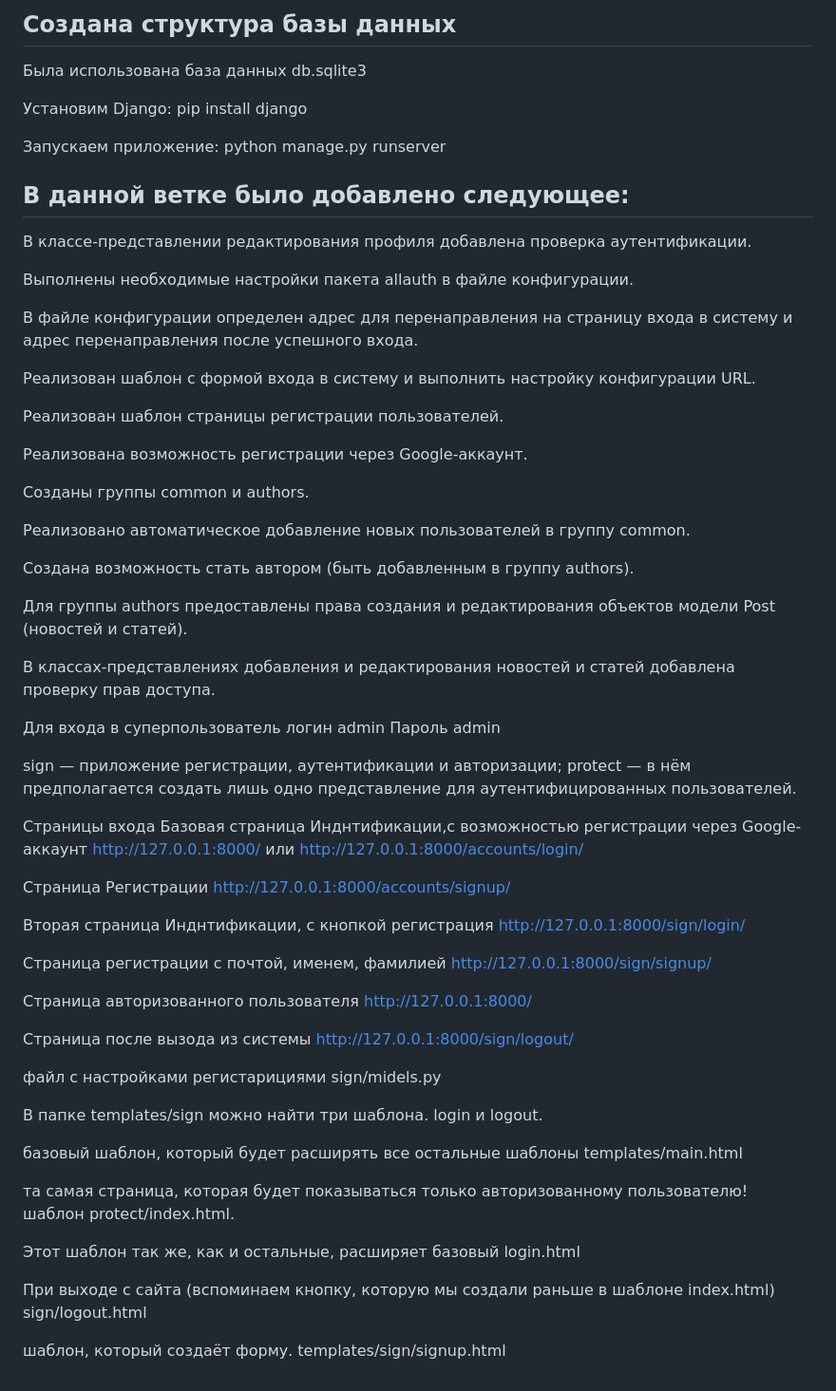
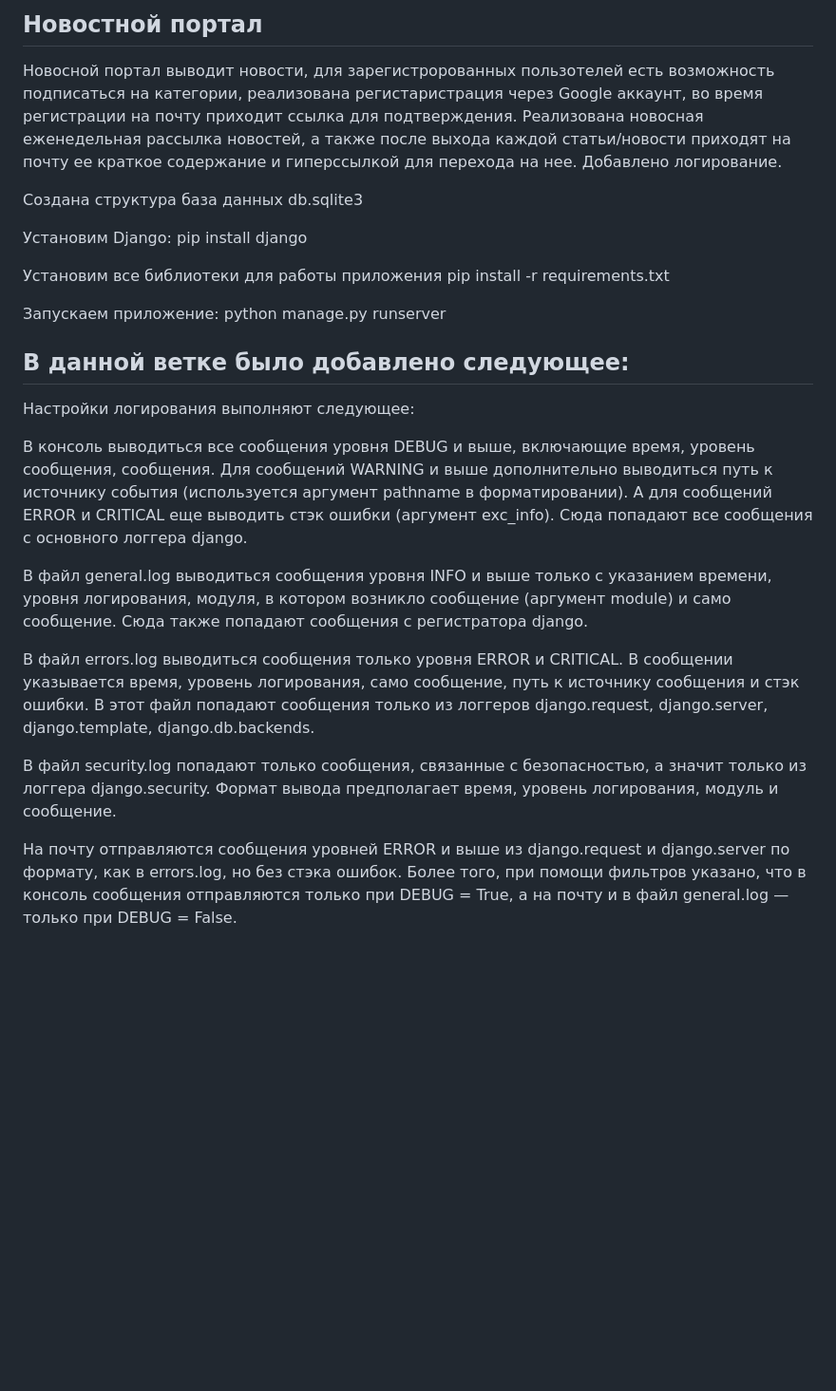
Before and after one commit to 7nmw/NewsPortal, a Markdown page: ReadMe.md, the part around the change. Shown at 95% size. Rendered like a GitHub page; blank space fills up the shorter version.

```diff
--- a/ReadMe.md
+++ b/ReadMe.md
@@ -1,85 +1,30 @@
-## Создана структура базы данных
-Была использована база данных db.sqlite3
+## Новостной портал
+Новосной портал выводит новости, для зарегистророванных пользотелей есть возможность подписаться на категории, реализована регистаристрация через Google аккаунт,
+во время регистрации на почту приходит ссылка для подтверждения. Реализована новосная еженедельная рассылка новостей, а также после выхода каждой статьи/новости приходят на почту ее краткое содержание и гиперссылкой для перехода на нее. Добавлено логирование.
+
+
+Создана структура база данных db.sqlite3
 
 Установим Django:
 pip install django
+
+Установим все библиотеки для работы приложения
+pip install -r requirements.txt
 
 Запускаем приложение:
 python manage.py runserver
 
 ## В данной ветке было добавлено следующее:
-В классе-представлении редактирования профиля добавлена проверка аутентификации.
 
-Выполнены необходимые настройки пакета allauth в файле конфигурации.
+Настройки логирования выполняют следующее:
 
-В файле конфигурации определен адрес для перенаправления на страницу входа в систему и адрес перенаправления после успешного входа.
+В консоль выводиться все сообщения уровня DEBUG и выше, включающие время, уровень сообщения, сообщения. Для сообщений WARNING и выше дополнительно выводиться путь к источнику события (используется аргумент pathname в форматировании). А для сообщений ERROR и CRITICAL еще выводить стэк ошибки (аргумент exc_info). Сюда попадают все сообщения с основного логгера django.
 
-Реализован шаблон с формой входа в систему и выполнить настройку конфигурации URL.
+В файл general.log выводиться сообщения уровня INFO и выше только с указанием времени, уровня логирования, модуля, в котором возникло сообщение (аргумент module) и само сообщение. Сюда также попадают сообщения с регистратора django.
 
-Реализован шаблон страницы регистрации пользователей.
+В файл errors.log выводиться сообщения только уровня ERROR и CRITICAL. В сообщении указывается время, уровень логирования, само сообщение, путь к источнику сообщения и стэк ошибки. В этот файл попадают сообщения только из логгеров django.request, django.server, django.template, django.db.backends.
 
-Реализована возможность регистрации через Google-аккаунт.
+В файл security.log попадают только сообщения, связанные с безопасностью, а значит только из логгера django.security. Формат вывода предполагает время, уровень логирования, модуль и сообщение.
 
-Созданы группы common и authors.
-
-Реализовано автоматическое добавление новых пользователей в группу common.
-
-Создана возможность стать автором (быть добавленным в группу authors).
-
-Для группы authors предоставлены права создания и редактирования объектов модели Post (новостей и статей).
-
-В классах-представлениях добавления и редактирования новостей и статей добавлена проверку прав доступа.
-
-
-Для входа в суперпользователь
-логин admin
-Пароль admin
-
-sign — приложение регистрации, аутентификации и авторизации;
-protect — в нём предполагается создать лишь одно представление для аутентифицированных пользователей.
-
-Страницы входа
-Базовая страница Инднтификации,с возможностью регистрации через Google-аккаунт
-http://127.0.0.1:8000/
-или
-http://127.0.0.1:8000/accounts/login/
-
-Страница Регистрации
-http://127.0.0.1:8000/accounts/signup/
-
-
-Вторая страница Инднтификации, с кнопкой регистрация
-http://127.0.0.1:8000/sign/login/
-
-Страница регистрации с почтой, именем, фамилией
-http://127.0.0.1:8000/sign/signup/
-
-
-Страница авторизованного пользователя
-http://127.0.0.1:8000/
-
-Страница после вызода из системы
-http://127.0.0.1:8000/sign/logout/
-
-
-
-файл с настройками регистарициями sign/midels.py
-
-
-В папке templates/sign можно найти три шаблона. login и logout.
-
-базовый шаблон, который будет расширять все остальные шаблоны
-templates/main.html
-
-та самая страница, которая будет показываться только авторизованному пользователю!
-шаблон protect/index.html.
-
-Этот шаблон так же, как и остальные, расширяет базовый
-login.html
-
-При выходе с сайта (вспоминаем кнопку, которую мы создали раньше в шаблоне index.html)
-sign/logout.html
-
-
-шаблон, который создаёт форму.
-templates/sign/signup.html
+На почту отправляются сообщения уровней ERROR и выше из django.request и django.server по формату, как в errors.log, но без стэка ошибок.
+Более того, при помощи фильтров указано, что в консоль сообщения отправляются только при DEBUG = True, а на почту и в файл general.log — только при DEBUG = False.
```
